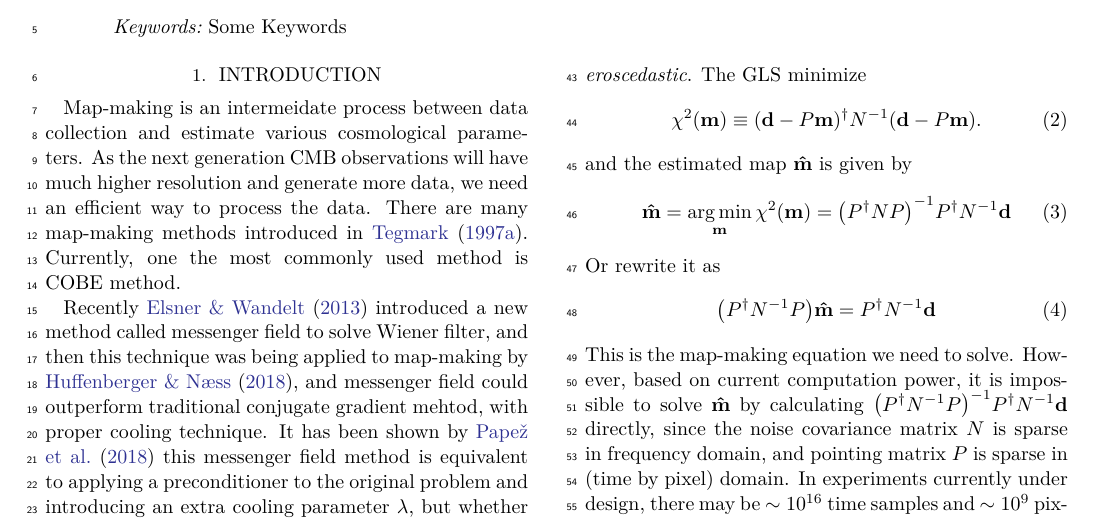
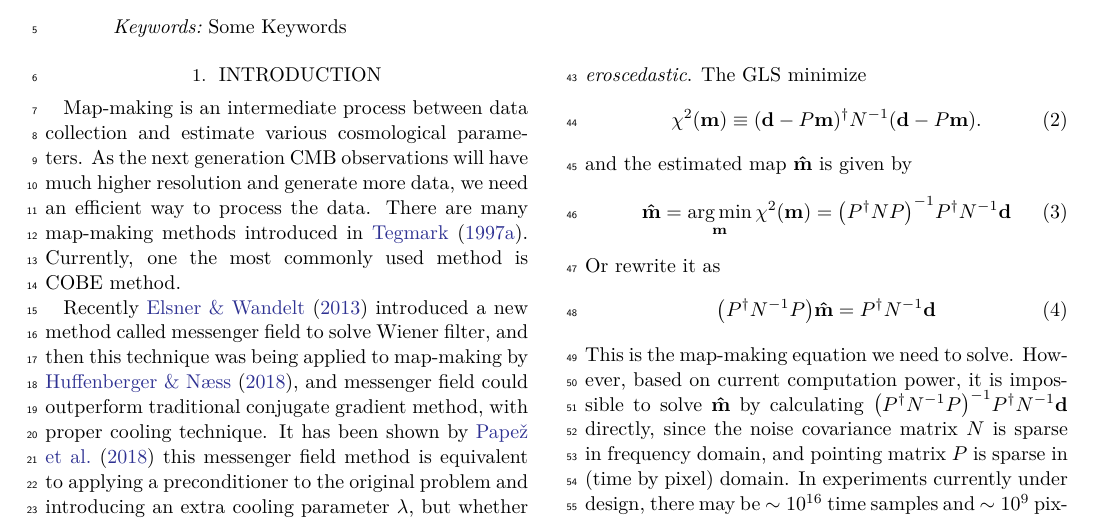
Before and after one commit to Bai-Chiang/CMB_map_making_with_cooling, a LaTeX paper (notes/aastex631/main.tex): part of page 1 of 8, cut so that both start at the same text. Compiled offline with XeLaTeX.

Commit message:
section 1 - 3.2 spell checked

```diff
--- a/notes/aastex631/main.tex
+++ b/notes/aastex631/main.tex
@@ -359,7 +359,7 @@ Some abstract
 %One step of the the processing is map making, which gives an estimated map based on the raw observation data.
 
 %map-making
-Map-making is an intermeidate process between data collection and estimate
+Map-making is an intermediate process between data collection and estimate
 various cosmological parameters.
 As the next generation CMB observations will have much higher resolution and
 generate more data, we need an efficient way to process the data.
@@ -370,7 +370,7 @@ Recently \cite{2013A&A...549A.111E} introduced a new
 method called messenger field to solve Wiener filter,
 and then this technique was being applied to map-making by
 \cite{Huffenberger_2018},
-and messenger field could outperform traditional conjugate gradient mehtod,
+and messenger field could outperform traditional conjugate gradient method,
 with proper cooling technique.
 It has been shown by \cite{2018A&A...620A..59P} this messenger field method
 is equivalent to applying a preconditioner to the original problem and
```
